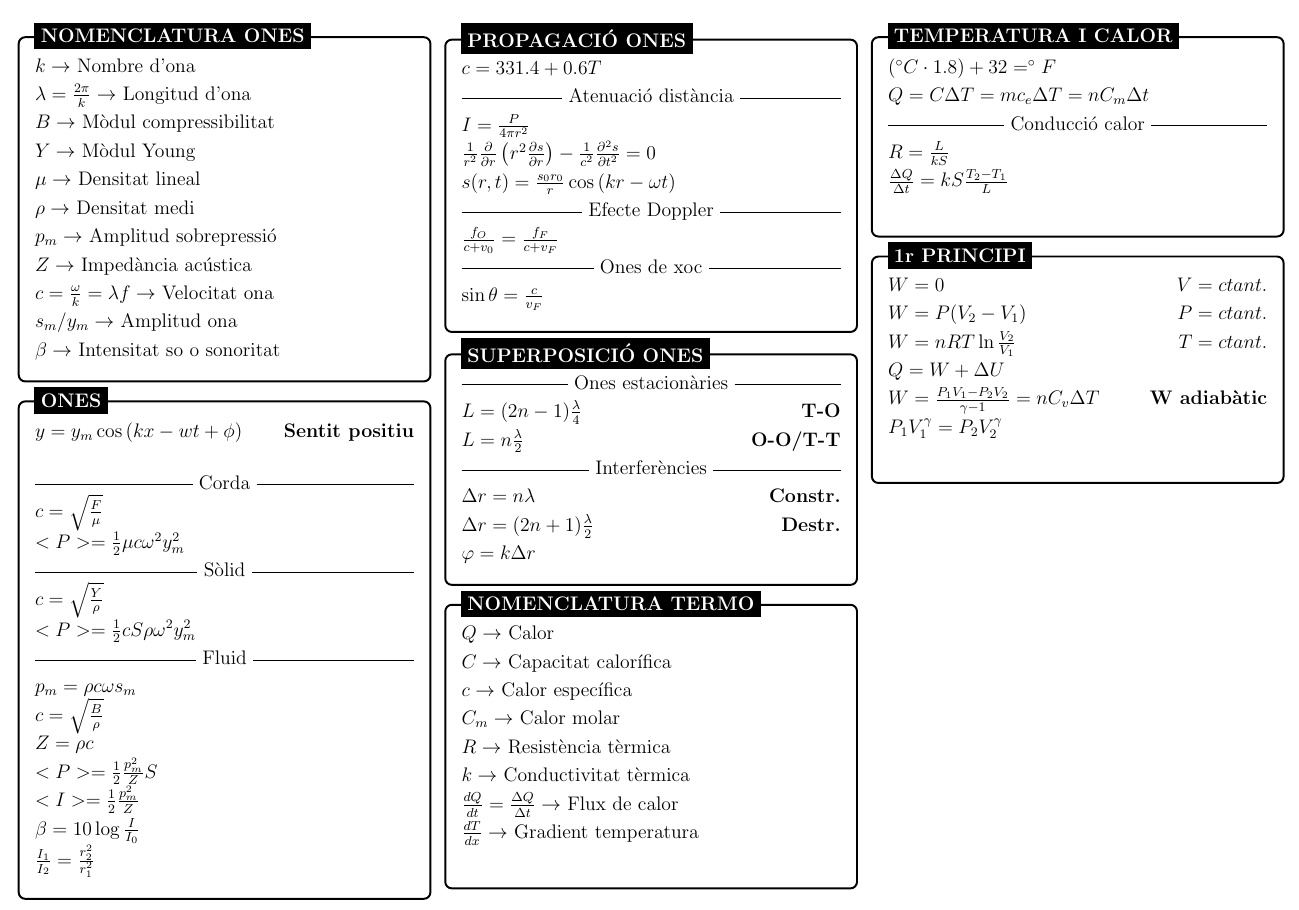
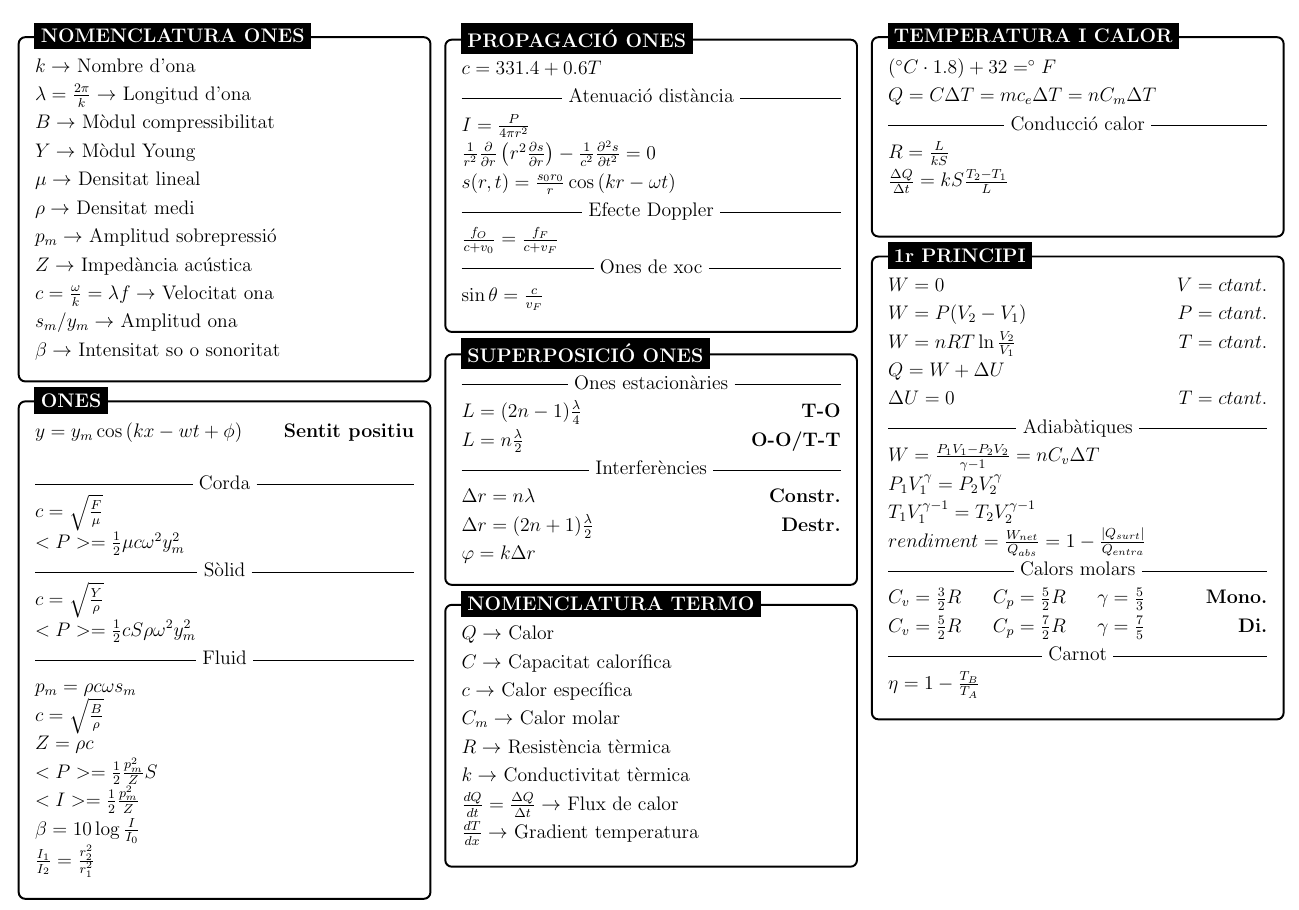
Before and after one commit to FireKun8/universitat, a LaTeX document (FISICA II/Form2.tex): part of the page, cut so that both start at the same text. Compiled offline with pdfLaTeX.

Commit message:
termo up

```diff
--- a/FISICA II/Form2.tex
+++ b/FISICA II/Form2.tex
@@ -157,7 +157,7 @@
         $R\rightarrow$ Resistència tèrmica\\
         $k\rightarrow$ Conductivitat tèrmica\\
         $\frac{dQ}{dt} = \frac{\Delta Q}{\Delta t}\rightarrow$ Flux de calor\\
-        $\frac{dT}{dx}\rightarrow$ Gradient temperatura\\
+        $\frac{dT}{dx}\rightarrow$ Gradient temperatura
         \end{minipage}
     };
     %---------------------------------
@@ -169,7 +169,7 @@
     \node [mybox] (box){%
         \begin{minipage}{0.3\textwidth}
         $(\degree C\cdot 1.8) + 32 = \degree F$\\
-        $Q = C\Delta T = mc_e \Delta T = nC_m\Delta t$
+        $Q = C\Delta T = mc_e \Delta T = nC_m\Delta T$
         \nc{Conducció calor}
         $R = \frac{L}{kS}$\\
         $\frac{\Delta Q}{\Delta t} = kS\frac{T_2 - T_1}{L}$\\
@@ -187,8 +187,17 @@
         $W = P(V_2 - V_1)$ \null\hfill $P=ctant.$\\
         $W = nRT\ln{\frac{V_2}{V_1}}$  \null\hfill $T=ctant.$\\
         $Q = W + \Delta U$\\
-        $W = \frac{P_1V_1 - P_2V_2}{\gamma -1} = nC_v\Delta T$ \null\hfill \textbf{W adiabàtic}\\
+        $\Delta U = 0$ \null\hfill $T=ctant.$
+        \nc{Adiabàtiques}
+        $W = \frac{P_1V_1 - P_2V_2}{\gamma -1} = nC_v\Delta T$\\
         $P_1V_1^\gamma = P_2V_2^\gamma$\\
+        $T_1V_1^{\gamma-1} = T_2V_2^{\gamma-1}$\\
+        $rendiment = \frac{W_{net}}{Q_{abs}} = 1 - \frac{|Q_{surt}|}{Q_{entra}}$
+        \nc{Calors molars}
+        $C_v = \frac{3}{2}R$ \hspace{4mm} $C_p = \frac{5}{2}R$ \hspace{4mm} $\gamma=\frac{5}{3}$ \null\hfill \textbf{Mono.}\\
+        $C_v = \frac{5}{2}R$ \hspace{4mm} $C_p = \frac{7}{2}R$ \hspace{4mm} $\gamma=\frac{7}{5}$ \null\hfill \textbf{Di.}
+        \nc{Carnot}
+        $\eta = 1 - \frac{T_B}{T_A}$
         \end{minipage}
     };
 %---------------------------------
```
